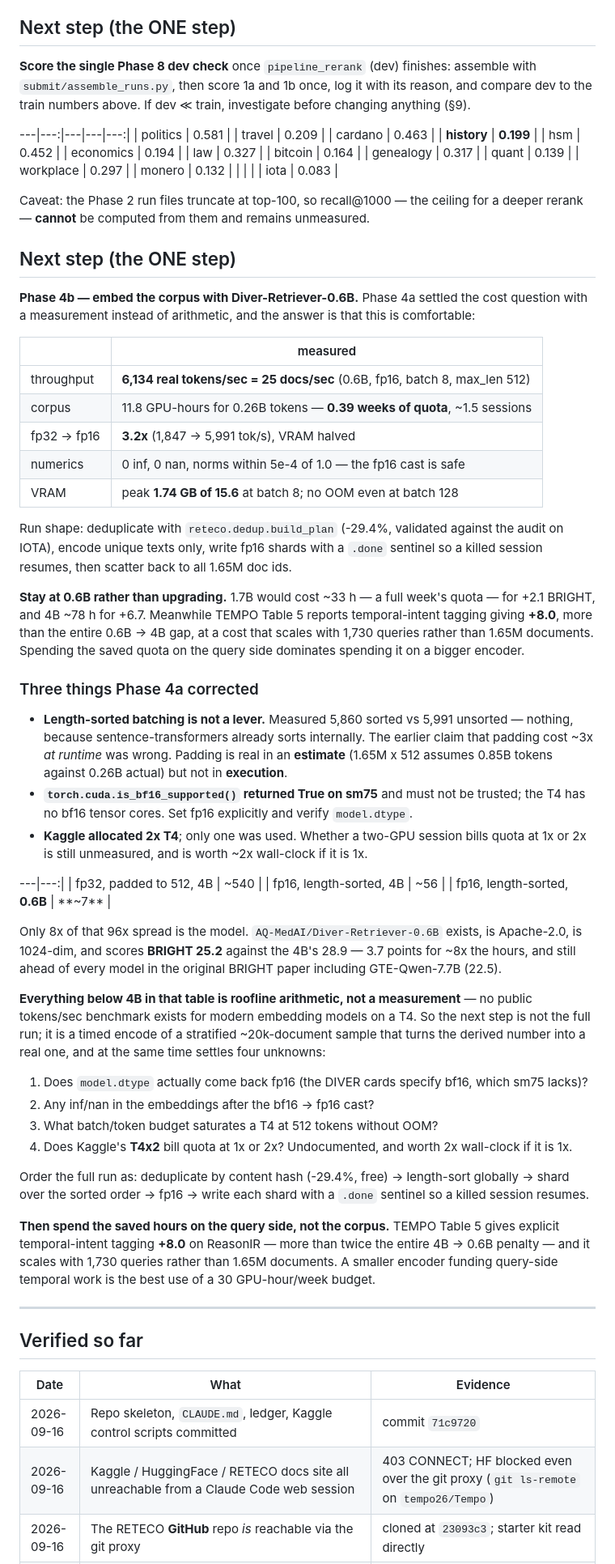
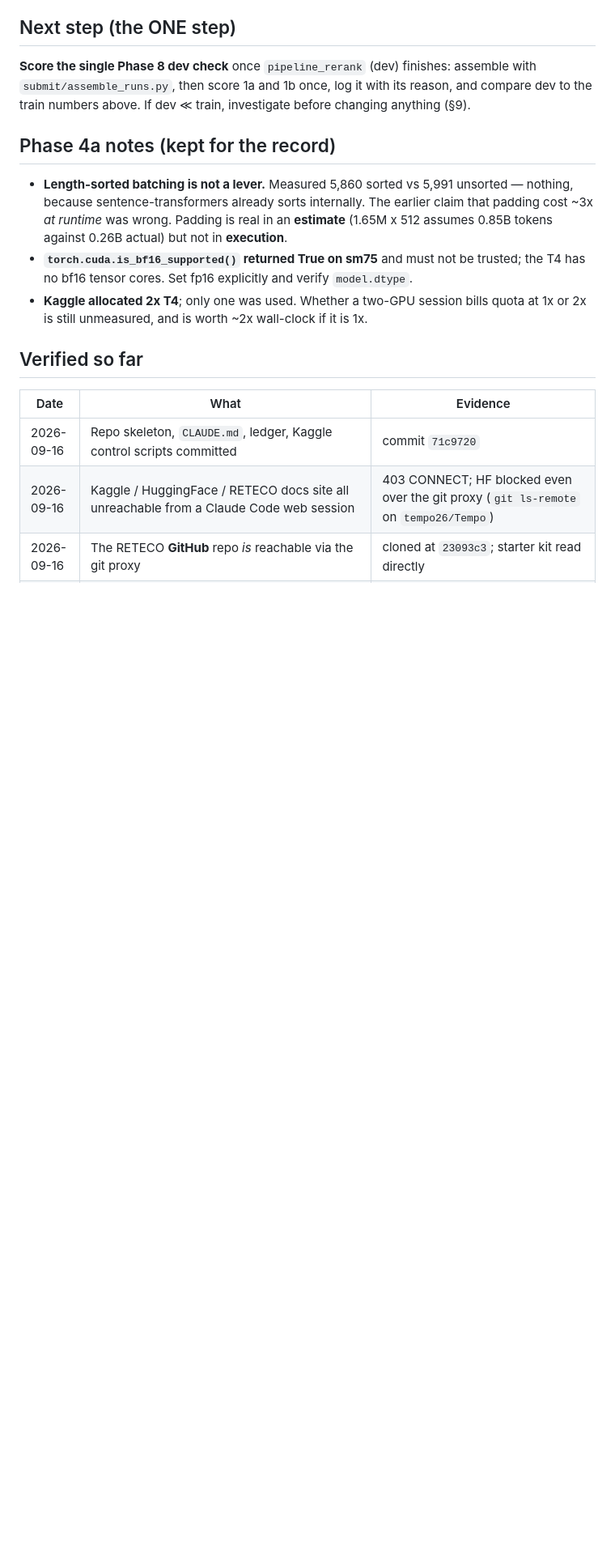
Before and after one commit to rafilovestosuffer/SEMEval_RETECO_CUET_AL_Masaar, a Markdown page: PROGRESS.md, the part around one of its changes. Shown at 81% size. Drawn GitHub-style; blank space fills up the shorter version.

Commit message:
PROGRESS: remove stale fragments, update operational notes

```diff
--- a/PROGRESS.md
+++ b/PROGRESS.md
@@ -207,42 +206,7 @@ sliding windows, ranks 31–100 untouched. Ledger `phase7_rerank_reasonrank7b_d3
 `submit/assemble_runs.py`, then score 1a and 1b once, log it with its reason, and compare dev to
 the train numbers above. If dev ≪ train, investigate before changing anything (§9).
 
----|---:|---|---|---:|
-| politics | 0.581 | | travel | 0.209 |
-| cardano | 0.463 | | **history** | **0.199** |
-| hsm | 0.452 | | economics | 0.194 |
-| law | 0.327 | | bitcoin | 0.164 |
-| genealogy | 0.317 | | quant | 0.139 |
-| workplace | 0.297 | | monero | 0.132 |
-| | | | iota | 0.083 |
-
-Caveat: the Phase 2 run files truncate at top-100, so recall@1000 — the ceiling for a deeper
-rerank — **cannot** be computed from them and remains unmeasured.
-
-## Next step (the ONE step)
-
-**Phase 4b — embed the corpus with Diver-Retriever-0.6B.** Phase 4a settled the cost question
-with a measurement instead of arithmetic, and the answer is that this is comfortable:
-
-| | measured |
-|---|---|
-| throughput | **6,134 real tokens/sec = 25 docs/sec** (0.6B, fp16, batch 8, max_len 512) |
-| corpus | 11.8 GPU-hours for 0.26B tokens — **0.39 weeks of quota**, ~1.5 sessions |
-| fp32 -> fp16 | **3.2x** (1,847 -> 5,991 tok/s), VRAM halved |
-| numerics | 0 inf, 0 nan, norms within 5e-4 of 1.0 — the fp16 cast is safe |
-| VRAM | peak **1.74 GB of 15.6** at batch 8; no OOM even at batch 128 |
-
-Run shape: deduplicate with `reteco.dedup.build_plan` (-29.4%, validated against the audit on
-IOTA), encode unique texts only, write fp16 shards with a `.done` sentinel so a killed session
-resumes, then scatter back to all 1.65M doc ids.
-
-**Stay at 0.6B rather than upgrading.** 1.7B would cost ~33 h — a full week's quota — for +2.1
-BRIGHT, and 4B ~78 h for +6.7. Meanwhile TEMPO Table 5 reports temporal-intent tagging giving
-**+8.0**, more than the entire 0.6B -> 4B gap, at a cost that scales with 1,730 queries rather
-than 1.65M documents. Spending the saved quota on the query side dominates spending it on a
-bigger encoder.
-
-### Three things Phase 4a corrected
+## Phase 4a notes (kept for the record)
 
 - **Length-sorted batching is not a lever.** Measured 5,860 sorted vs 5,991 unsorted — nothing,
   because sentence-transformers already sorts internally. The earlier claim that padding cost
@@ -253,34 +217,6 @@ bigger encoder.
 - **Kaggle allocated 2x T4**; only one was used. Whether a two-GPU session bills quota at 1x or
   2x is still unmeasured, and is worth ~2x wall-clock if it is 1x.
 
----|---:|
-| fp32, padded to 512, 4B | ~540 |
-| fp16, length-sorted, 4B | ~56 |
-| fp16, length-sorted, **0.6B** | **~7** |
-
-Only 8x of that 96x spread is the model. `AQ-MedAI/Diver-Retriever-0.6B` exists, is Apache-2.0, is
-1024-dim, and scores **BRIGHT 25.2** against the 4B's 28.9 — 3.7 points for ~8x the hours, and still
-ahead of every model in the original BRIGHT paper including GTE-Qwen-7.7B (22.5).
-
-**Everything below 4B in that table is roofline arithmetic, not a measurement** — no public tokens/sec
-benchmark exists for modern embedding models on a T4. So the next step is not the full run; it is a
-timed encode of a stratified ~20k-document sample that turns the derived number into a real one, and at
-the same time settles four unknowns:
-
-1. Does `model.dtype` actually come back fp16 (the DIVER cards specify bf16, which sm75 lacks)?
-2. Any inf/nan in the embeddings after the bf16 -> fp16 cast?
-3. What batch/token budget saturates a T4 at 512 tokens without OOM?
-4. Does Kaggle's **T4x2** bill quota at 1x or 2x? Undocumented, and worth 2x wall-clock if it is 1x.
-
-Order the full run as: deduplicate by content hash (-29.4%, free) -> length-sort globally -> shard over
-the sorted order -> fp16 -> write each shard with a `.done` sentinel so a killed session resumes.
-
-**Then spend the saved hours on the query side, not the corpus.** TEMPO Table 5 gives explicit
-temporal-intent tagging **+8.0** on ReasonIR — more than twice the entire 4B -> 0.6B penalty — and it
-scales with 1,730 queries rather than 1.65M documents. A smaller encoder funding query-side temporal
-work is the best use of a 30 GPU-hour/week budget.
-
----
 
 ## Verified so far
 
```
Also changed, not shown: other parts of PROGRESS.md (+12 -29 lines).
